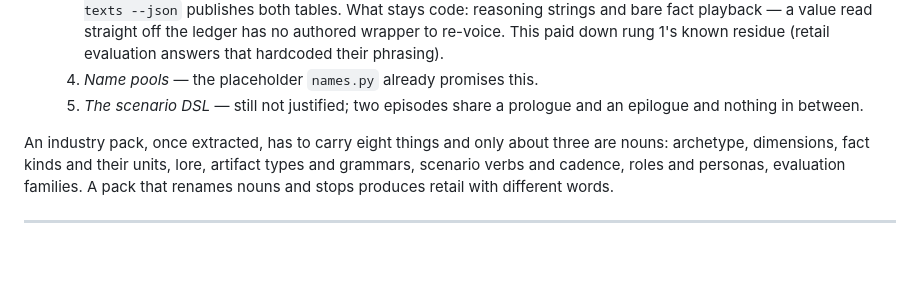
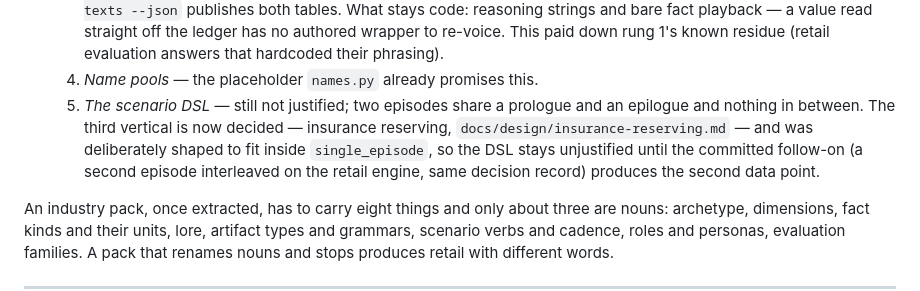
Before and after one commit to vamsiramakrishnan/synthetic-foundry, a Markdown page: docs/build-order.md, the part around the change. Drawn GitHub-style; blank space fills up the shorter version.

```diff
--- a/docs/build-order.md
+++ b/docs/build-order.md
@@ -630,7 +630,12 @@ The measured retail coupling, for whichever is chosen:
       hardcoded their phrasing).
    4. *Name pools* — the placeholder `names.py` already promises this.
    5. *The scenario DSL* — still not justified; two episodes share a
-      prologue and an epilogue and nothing in between.
+      prologue and an epilogue and nothing in between. The third vertical is
+      now decided — insurance reserving, `docs/design/insurance-reserving.md`
+      — and was deliberately shaped to fit inside `single_episode`, so the
+      DSL stays unjustified until the committed follow-on (a second episode
+      interleaved on the retail engine, same decision record) produces the
+      second data point.
 
 An industry pack, once extracted, has to carry eight things and only about three are nouns: archetype, dimensions, fact kinds and their units, lore, artifact types and grammars, scenario verbs and cadence, roles and personas, evaluation families. A pack that renames nouns and stops produces retail with different words.
 
```
Also changed, not shown: docs/design/insurance-reserving.md (added, +121 -0 lines).
